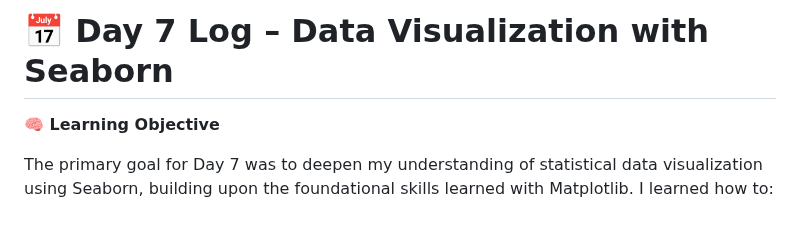
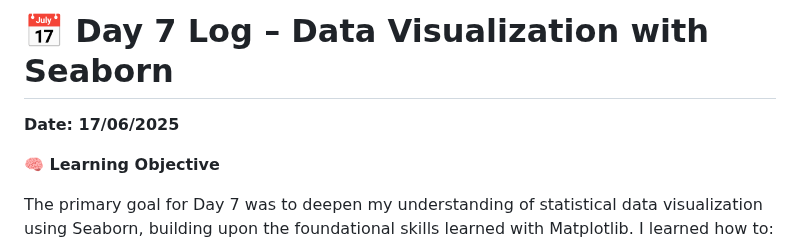
Before and after one commit to Mazid2003/Machine-Learning-Trainee-Program, a Markdown page: Day-7/Readme.md, the part around the change. GitHub-like rendering; blank space fills up the shorter version.

```diff
--- a/Day-7/Readme.md
+++ b/Day-7/Readme.md
@@ -1,4 +1,6 @@
 # 📅 Day 7 Log – Data Visualization with Seaborn
+
+**Date: 17/06/2025**
 
 **🧠 Learning Objective**
 
```
